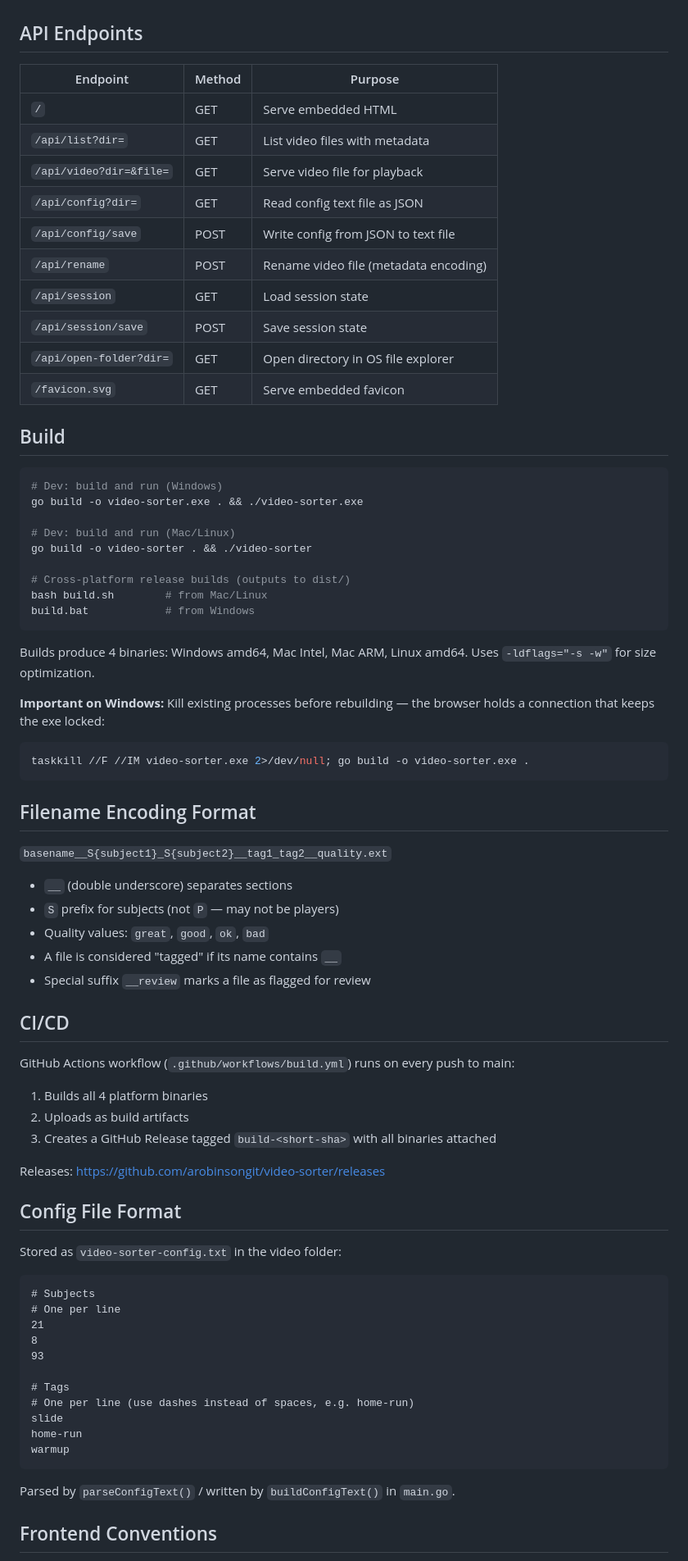
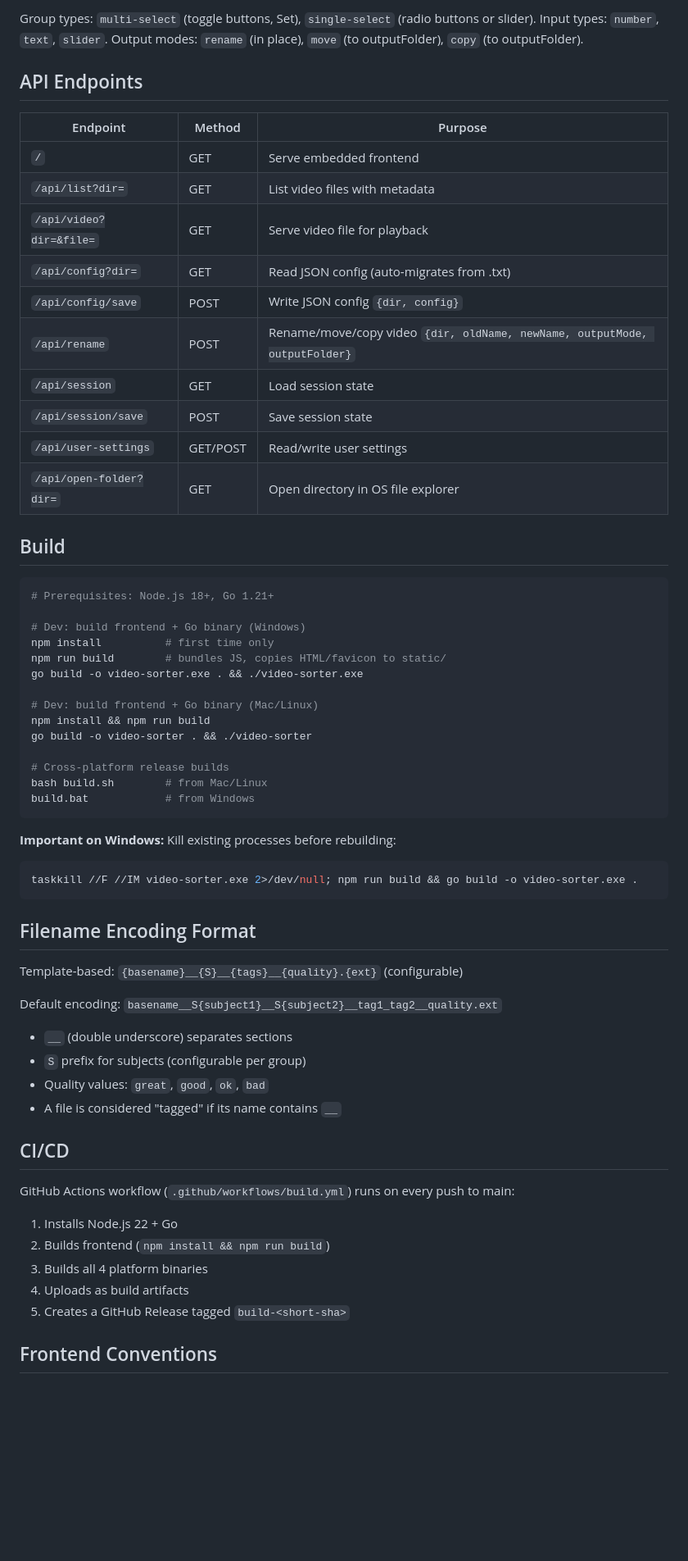
Before and after one commit to arobinsongit/video-sorter, a Markdown page: CLAUDE.md, the part around one of its changes. Shown at 82% size. Rendered like a GitHub page; blank space fills up the shorter version.

````diff
--- a/CLAUDE.md
+++ b/CLAUDE.md
@@ -25,77 +73,64 @@ A portable video sorting tool for videographers. Users watch short sports videos
+Group types: `multi-select` (toggle buttons, Set), `single-select` (radio buttons or slider).
+Input types: `number`, `text`, `slider`.
+Output modes: `rename` (in place), `move` (to outputFolder), `copy` (to outputFolder).
 
 ## API Endpoints
 
 | Endpoint | Method | Purpose |
 |---|---|---|
-| `/` | GET | Serve embedded HTML |
+| `/` | GET | Serve embedded frontend |
 | `/api/list?dir=` | GET | List video files with metadata |
 | `/api/video?dir=&file=` | GET | Serve video file for playback |
-| `/api/config?dir=` | GET | Read config text file as JSON |
-| `/api/config/save` | POST | Write config from JSON to text file |
-| `/api/rename` | POST | Rename video file (metadata encoding) |
+| `/api/config?dir=` | GET | Read JSON config (auto-migrates from .txt) |
+| `/api/config/save` | POST | Write JSON config `{dir, config}` |
+| `/api/rename` | POST | Rename/move/copy video `{dir, oldName, newName, outputMode, outputFolder}` |
 | `/api/session` | GET | Load session state |
 | `/api/session/save` | POST | Save session state |
+| `/api/user-settings` | GET/POST | Read/write user settings |
 | `/api/open-folder?dir=` | GET | Open directory in OS file explorer |
-| `/favicon.svg` | GET | Serve embedded favicon |
 
 ## Build
 
 ```bash
-# Dev: build and run (Windows)
+# Prerequisites: Node.js 18+, Go 1.21+
+
+# Dev: build frontend + Go binary (Windows)
+npm install          # first time only
+npm run build        # bundles JS, copies HTML/favicon to static/
 go build -o video-sorter.exe . && ./video-sorter.exe
 
-# Dev: build and run (Mac/Linux)
+# Dev: build frontend + Go binary (Mac/Linux)
+npm install && npm run build
 go build -o video-sorter . && ./video-sorter
 
-# Cross-platform release builds (outputs to dist/)
+# Cross-platform release builds
 bash build.sh        # from Mac/Linux
 build.bat            # from Windows
 ```
 
-Builds produce 4 binaries: Windows amd64, Mac Intel, Mac ARM, Linux amd64. Uses `-ldflags="-s -w"` for size optimization.
-
-**Important on Windows:** Kill existing processes before rebuilding — the browser holds a connection that keeps the exe locked:
+**Important on Windows:** Kill existing processes before rebuilding:
 ```bash
-taskkill //F //IM video-sorter.exe 2>/dev/null; go build -o video-sorter.exe .
+taskkill //F //IM video-sorter.exe 2>/dev/null; npm run build && go build -o video-sorter.exe .
 ```
 
 ## Filename Encoding Format
 
-`basename__S{subject1}_S{subject2}__tag1_tag2__quality.ext`
+Template-based: `{basename}__{S}__{tags}__{quality}.{ext}` (configurable)
 
+Default encoding: `basename__S{subject1}__S{subject2}__tag1_tag2__quality.ext`
 - `__` (double underscore) separates sections
-- `S` prefix for subjects (not `P` — may not be players)
+- `S` prefix for subjects (configurable per group)
 - Quality values: `great`, `good`, `ok`, `bad`
 - A file is considered "tagged" if its name contains `__`
-- Special suffix `__review` marks a file as flagged for review
 
 ## CI/CD
 
 GitHub Actions workflow (`.github/workflows/build.yml`) runs on every push to main:
-1. Builds all 4 platform binaries
-2. Uploads as build artifacts
-3. Creates a GitHub Release tagged `build-<short-sha>` with all binaries attached
-
-Releases: https://github.com/arobinsongit/video-sorter/releases
-
-## Config File Format
-
-Stored as `video-sorter-config.txt` in the video folder:
-```
-# Subjects
-# One per line
-21
-8
-93
-
-# Tags
-# One per line (use dashes instead of spaces, e.g. home-run)
-slide
-home-run
-warmup
-```
-
-Parsed by `parseConfigText()` / written by `buildConfigText()` in `main.go`.
+1. Installs Node.js 22 + Go
+2. Builds frontend (`npm install && npm run build`)
+3. Builds all 4 platform binaries
+4. Uploads as build artifacts
+5. Creates a GitHub Release tagged `build-<short-sha>`
 
 ## Frontend Conventions
 
````
Also changed, not shown: other parts of CLAUDE.md (+64 -25 lines).
